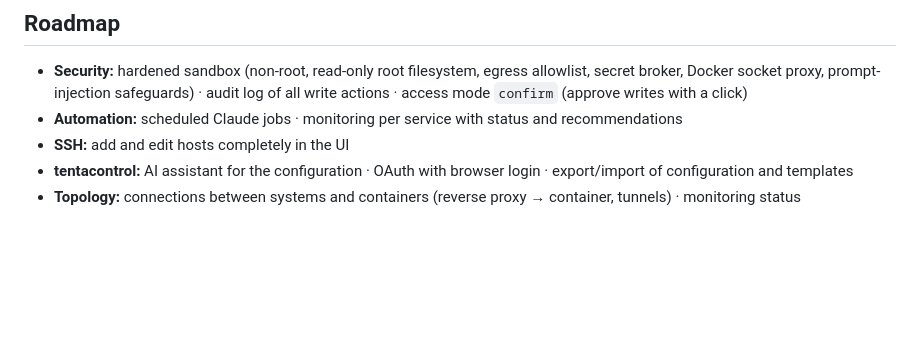
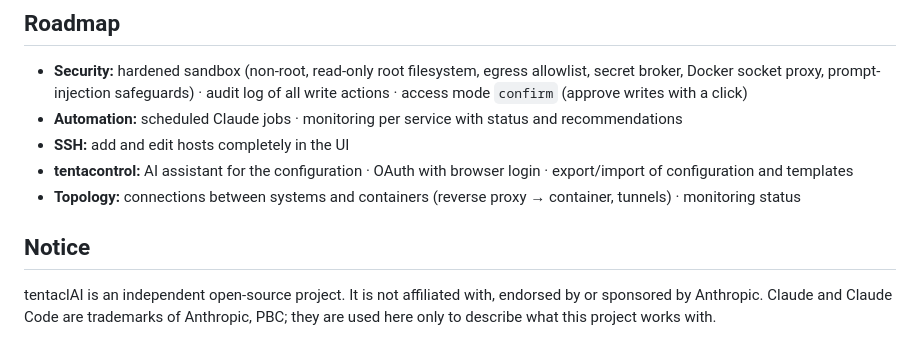
Before and after one commit to bfs2021/tentaclAI, a Markdown page: README.md, the part around the change. GitHub-like rendering; blank space fills up the shorter version.

Commit message:
README: notice on independence from Anthropic and trademarks
Co-Authored-By: Claude Opus 5.5 <noreply@anthropic.com>

```diff
--- a/README.md
+++ b/README.md
@@ -280,3 +280,8 @@ What it does **not** (yet) do – keep it in mind:
 - **SSH:** add and edit hosts completely in the UI
 - **tentacontrol:** AI assistant for the configuration · OAuth with browser login · export/import of configuration and templates
 - **Topology:** connections between systems and containers (reverse proxy → container, tunnels) · monitoring status
+
+## Notice
+
+tentaclAI is an independent open-source project. It is not affiliated with, endorsed by or sponsored by Anthropic.
+Claude and Claude Code are trademarks of Anthropic, PBC; they are used here only to describe what this project works with.
```
